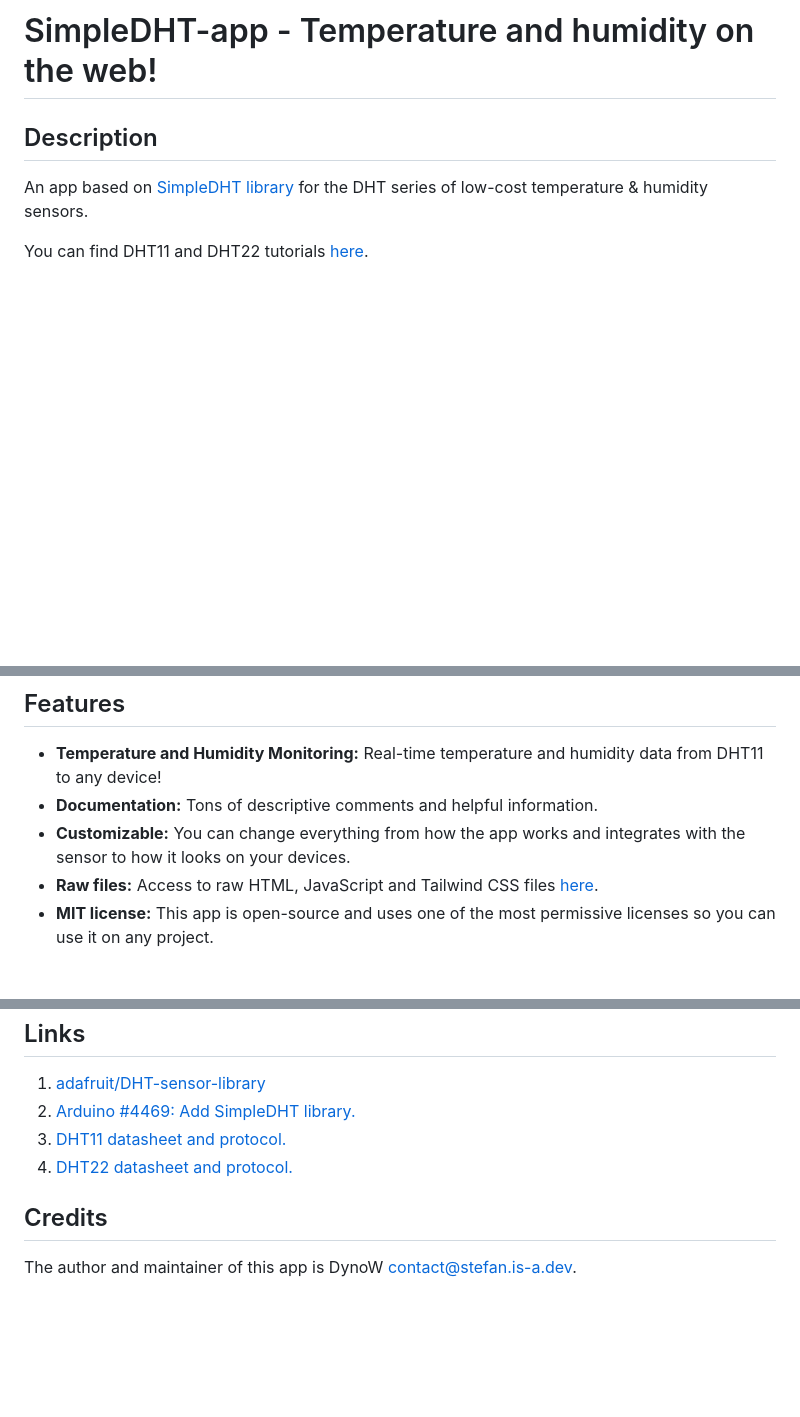
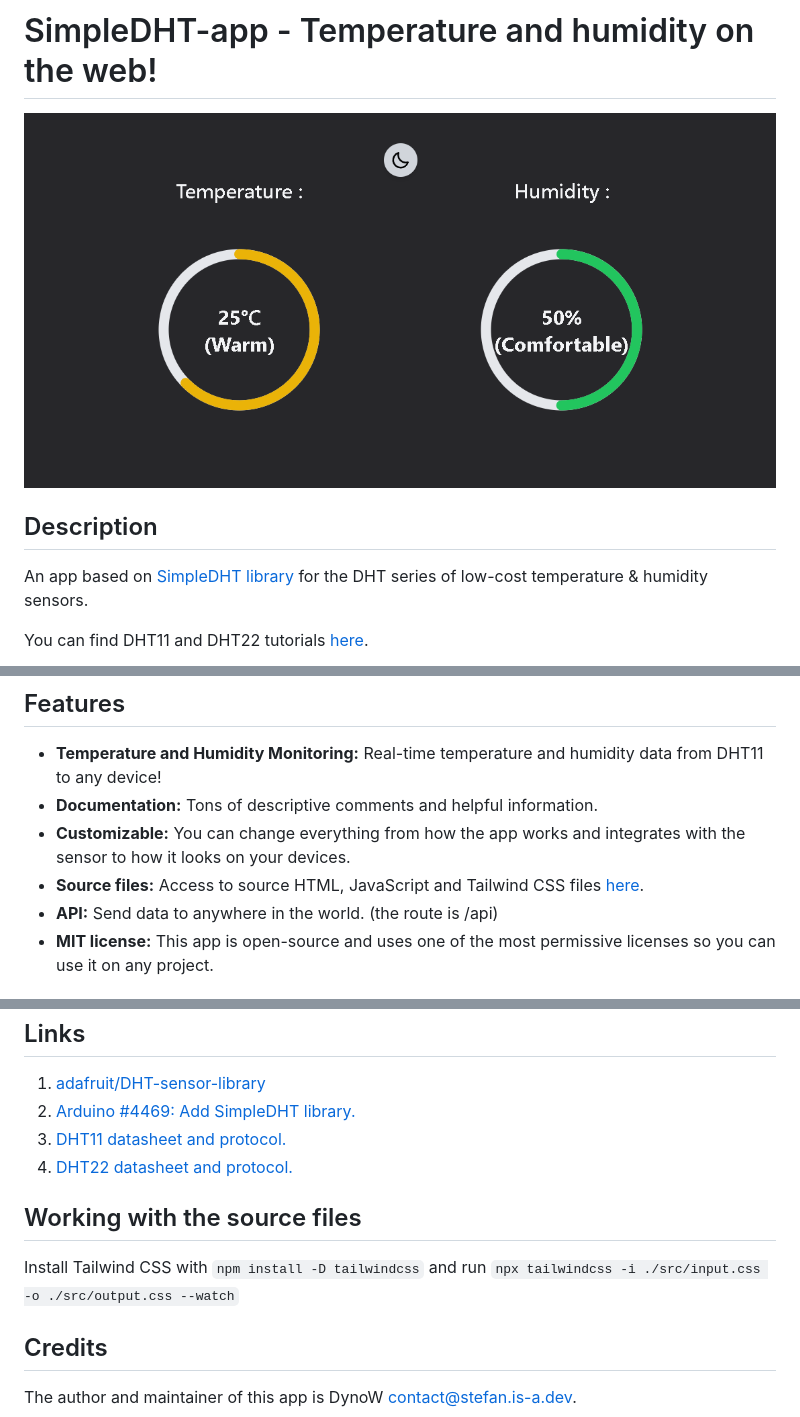
Before and after one commit to DynoW/WakeDHT, a Markdown page: README.md, 3 parts joined by grey strips. GitHub-like rendering; pictures changed too: photos/dashboard.png (added); blank space fills up the shorter version.

```diff
--- a/README.md
+++ b/README.md
@@ -1,5 +1,6 @@
 # SimpleDHT-app - Temperature and humidity on the web!
 
+![alt text](/photos/dashboard.png)
 ## Description
 
 An app based on [SimpleDHT library](https://github.com/winlinvip/SimpleDHT) for the DHT series of low-cost temperature & humidity sensors.
@@ -17,7 +18,8 @@ You can find DHT11 and DHT22 tutorials [here](https://learn.adafruit.com/dht).
 - **Temperature and Humidity Monitoring:** Real-time temperature and humidity data from DHT11 to any device!
 - **Documentation:** Tons of descriptive comments and helpful information.
 - **Customizable:** You can change everything from how the app works and integrates with the sensor to how it looks on your devices.
-- **Raw files:** Access to raw HTML, JavaScript and Tailwind CSS files [here](https://github.com/DynoW/SimpleDHT-app/blob/main/raw).
+- **Source files:** Access to source HTML, JavaScript and Tailwind CSS files [here](https://github.com/DynoW/SimpleDHT-app/blob/main/src).
+- **API:** Send data to anywhere in the world. (the route is /api)
 - **MIT license:** This app is open-source and uses one of the most permissive licenses so you can use it on any project.
 
 ## Connections
@@ -86,6 +88,10 @@ Connect to the same network and access: [http://esp32.local](http://esp32.local)
 3. [DHT11 datasheet and protocol.](https://www.mouser.com/datasheet/2/758/DHT11-Technical-Data-Sheet-Translated-Version-1143054.pdf)
 4. [DHT22 datasheet and protocol.](https://www.sparkfun.com/datasheets/Sensors/Temperature/DHT22.pdf)
 
+## Working with the source files
+
+Install Tailwind CSS with `npm install -D tailwindcss` and run `npx tailwindcss -i ./src/input.css -o ./src/output.css --watch`
+
 ## Credits
 
 The author and maintainer of this app is DynoW <contact@stefan.is-a.dev>.
```
Also changed, not shown: 11 other files.
